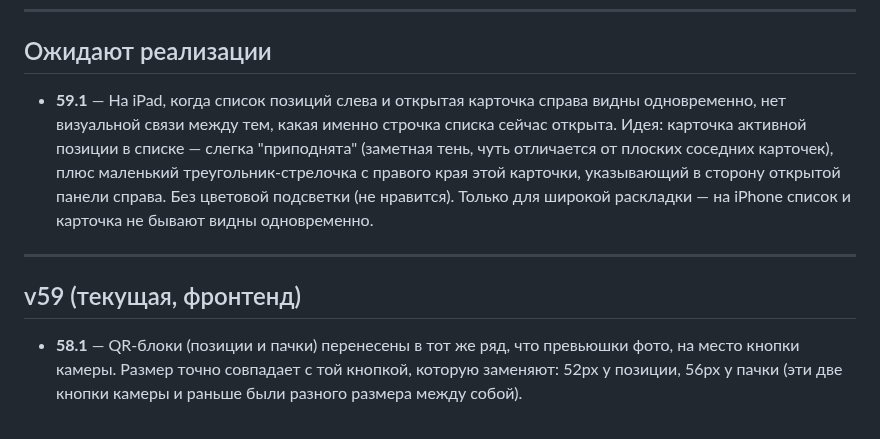
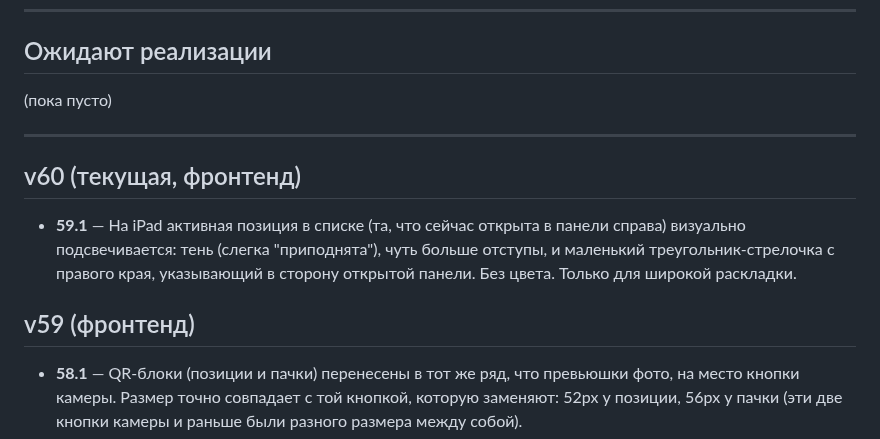
Before and after one commit to secondrtestapp-tech/inventory, a Markdown page: CHANGELOG.md, the part around the change. GitHub-like rendering.

Commit message:
Журнал: закрываю 59.1 как реализованное в v60

```diff
--- a/CHANGELOG.md
+++ b/CHANGELOG.md
@@ -19,17 +19,18 @@
 
 ## Ожидают реализации
 
-- **59.1** — На iPad, когда список позиций слева и открытая карточка справа видны
-  одновременно, нет визуальной связи между тем, какая именно строчка списка
-  сейчас открыта. Идея: карточка активной позиции в списке — слегка "приподнята"
-  (заметная тень, чуть отличается от плоских соседних карточек), плюс маленький
-  треугольник-стрелочка с правого края этой карточки, указывающий в сторону
-  открытой панели справа. Без цветовой подсветки (не нравится). Только для
-  широкой раскладки — на iPhone список и карточка не бывают видны одновременно.
+(пока пусто)
 
 ---
 
-## v59 (текущая, фронтенд)
+## v60 (текущая, фронтенд)
+
+- **59.1** — На iPad активная позиция в списке (та, что сейчас открыта в панели
+  справа) визуально подсвечивается: тень (слегка "приподнята"), чуть больше
+  отступы, и маленький треугольник-стрелочка с правого края, указывающий в
+  сторону открытой панели. Без цвета. Только для широкой раскладки.
+
+## v59 (фронтенд)
 
 - **58.1** — QR-блоки (позиции и пачки) перенесены в тот же ряд, что превьюшки
   фото, на место кнопки камеры. Размер точно совпадает с той кнопкой, которую
```
